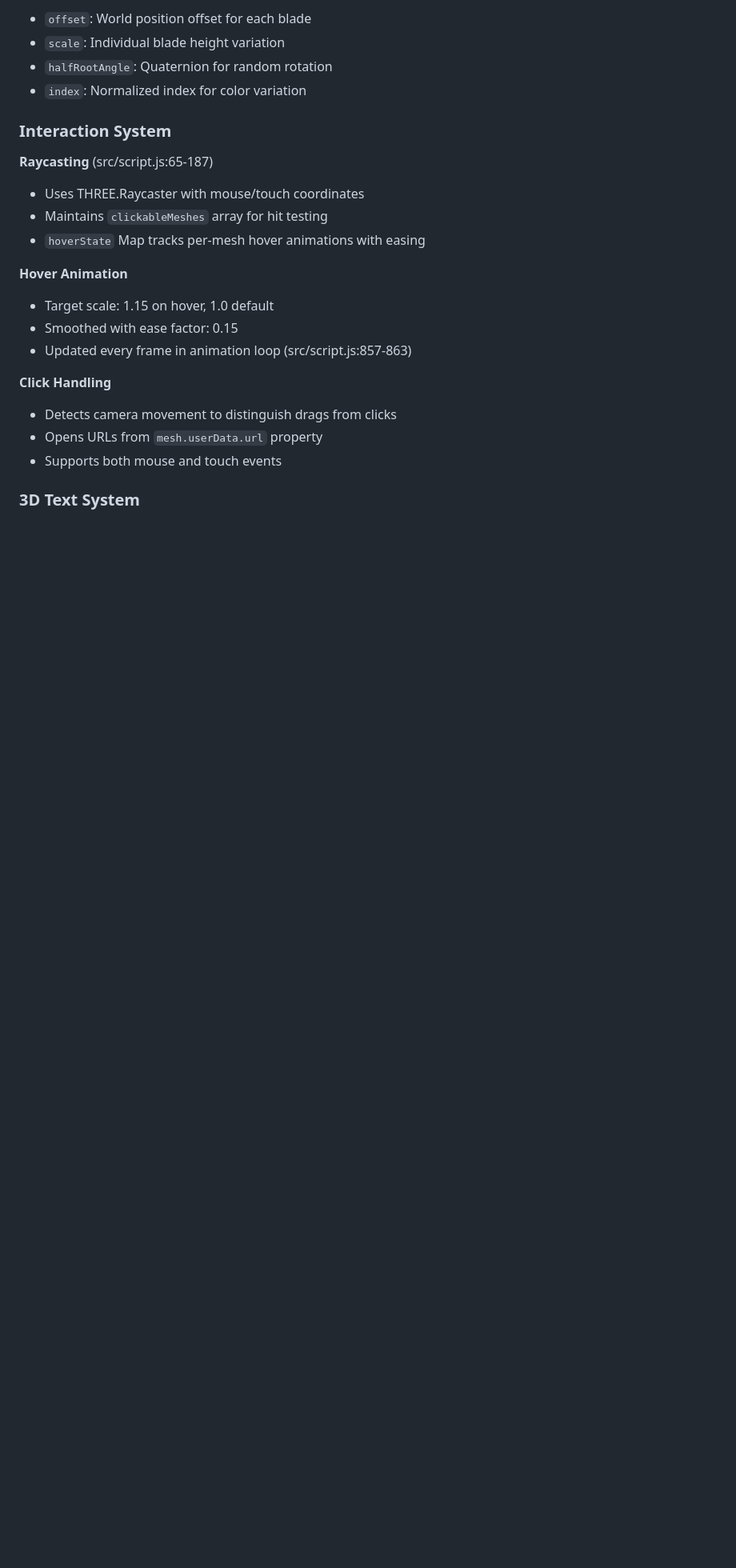
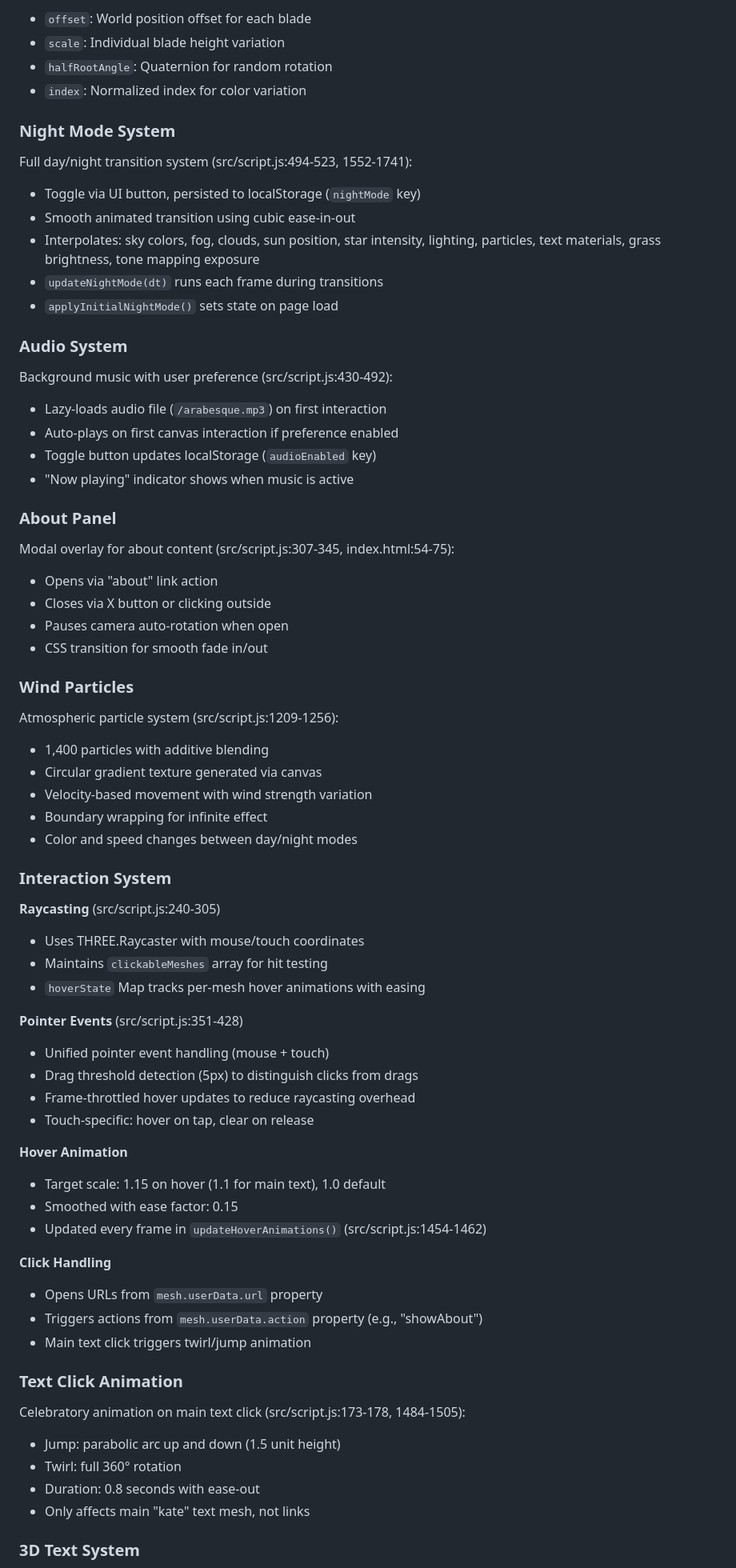
Before and after one commit to kate-jiang/kate.garden, a Markdown page: CLAUDE.md, the part around one of its changes. Shown at 80% size. GitHub-like rendering; blank space fills up the shorter version.

```diff
--- a/CLAUDE.md
+++ b/CLAUDE.md
@@ -66,22 +75,70 @@ Grass blades use THREE.InstancedBufferGeometry with custom attributes (src/scrip
 - `halfRootAngle`: Quaternion for random rotation
 - `index`: Normalized index for color variation
 
+### Night Mode System
+
+Full day/night transition system (src/script.js:494-523, 1552-1741):
+- Toggle via UI button, persisted to localStorage (`nightMode` key)
+- Smooth animated transition using cubic ease-in-out
+- Interpolates: sky colors, fog, clouds, sun position, star intensity, lighting, particles, text materials, grass brightness, tone mapping exposure
+- `updateNightMode(dt)` runs each frame during transitions
+- `applyInitialNightMode()` sets state on page load
+
+### Audio System
+
+Background music with user preference (src/script.js:430-492):
+- Lazy-loads audio file (`/arabesque.mp3`) on first interaction
+- Auto-plays on first canvas interaction if preference enabled
+- Toggle button updates localStorage (`audioEnabled` key)
+- "Now playing" indicator shows when music is active
+
+### About Panel
+
+Modal overlay for about content (src/script.js:307-345, index.html:54-75):
+- Opens via "about" link action
+- Closes via X button or clicking outside
+- Pauses camera auto-rotation when open
+- CSS transition for smooth fade in/out
+
+### Wind Particles
+
+Atmospheric particle system (src/script.js:1209-1256):
+- 1,400 particles with additive blending
+- Circular gradient texture generated via canvas
+- Velocity-based movement with wind strength variation
+- Boundary wrapping for infinite effect
+- Color and speed changes between day/night modes
+
 ### Interaction System
 
-**Raycasting** (src/script.js:65-187)
+**Raycasting** (src/script.js:240-305)
 - Uses THREE.Raycaster with mouse/touch coordinates
 - Maintains `clickableMeshes` array for hit testing
 - `hoverState` Map tracks per-mesh hover animations with easing
 
+**Pointer Events** (src/script.js:351-428)
+- Unified pointer event handling (mouse + touch)
+- Drag threshold detection (5px) to distinguish clicks from drags
+- Frame-throttled hover updates to reduce raycasting overhead
+- Touch-specific: hover on tap, clear on release
+
 **Hover Animation**
-- Target scale: 1.15 on hover, 1.0 default
+- Target scale: 1.15 on hover (1.1 for main text), 1.0 default
 - Smoothed with ease factor: 0.15
-- Updated every frame in animation loop (src/script.js:857-863)
+- Updated every frame in `updateHoverAnimations()` (src/script.js:1454-1462)
 
 **Click Handling**
-- Detects camera movement to distinguish drags from clicks
 - Opens URLs from `mesh.userData.url` property
-- Supports both mouse and touch events
+- Triggers actions from `mesh.userData.action` property (e.g., "showAbout")
+- Main text click triggers twirl/jump animation
+
+### Text Click Animation
+
+Celebratory animation on main text click (src/script.js:173-178, 1484-1505):
+- Jump: parabolic arc up and down (1.5 unit height)
+- Twirl: full 360° rotation
+- Duration: 0.8 seconds with ease-out
+- Only affects main "kate" text mesh, not links
 
 ### 3D Text System
 
```
Also changed, not shown: other parts of CLAUDE.md (+90 -25 lines).
